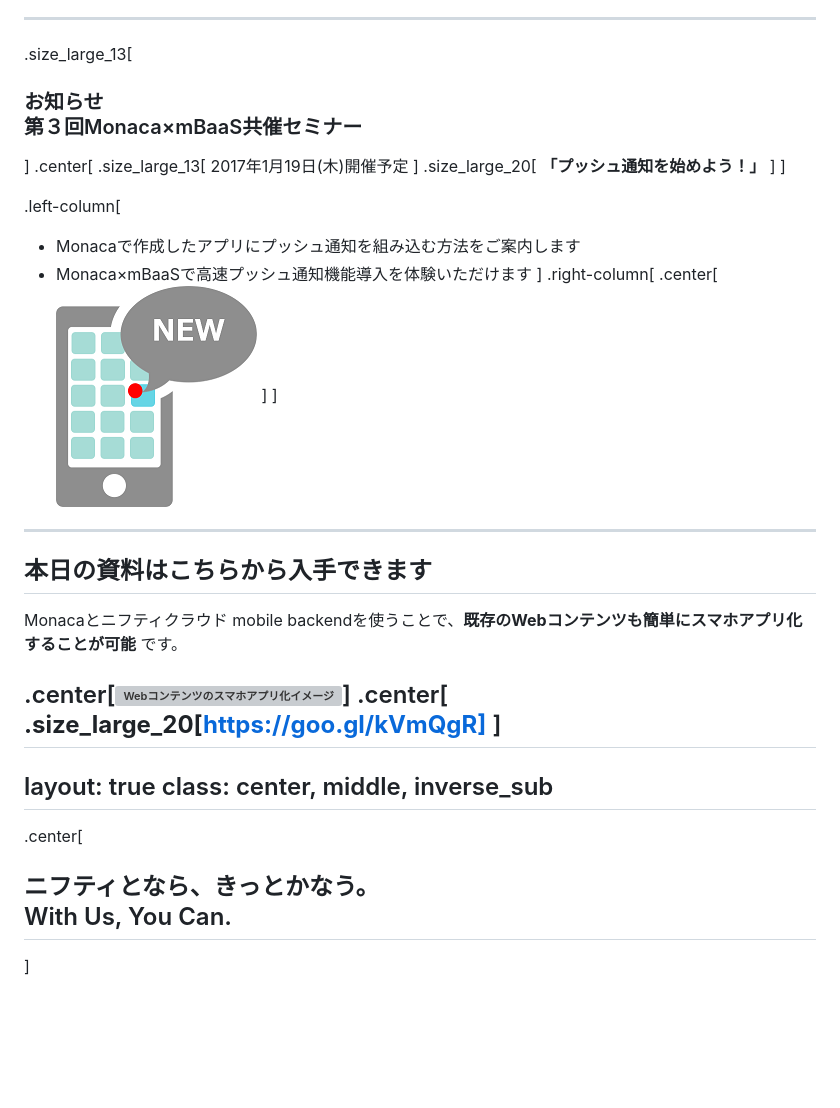
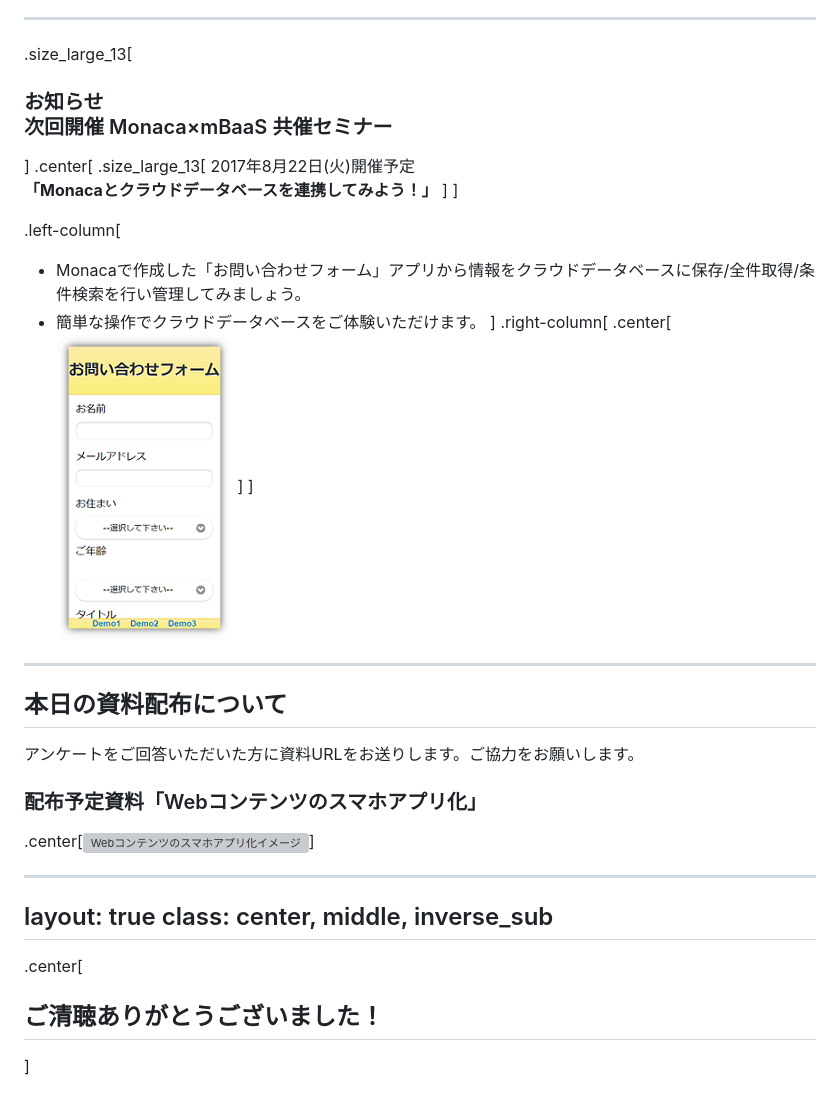
Before and after one commit to natsumo/MonacaRssReaderApp, a Markdown page: DOCUMENT.md, the part around the change printed below. Rendered like a GitHub page; pictures changed too: document-img/demo.png (added), document-img/push.png (deleted); blank space fills up the shorter version; grey boxes are pictures that could not be loaded.

```diff
--- a/DOCUMENT.md
+++ b/DOCUMENT.md
@@ -660,39 +636,36 @@ layout: false
 
 ---
 .size_large_13[
-### お知らせ<br>第３回Monaca×mBaaS共催セミナー
+### お知らせ<br>次回開催 Monaca×mBaaS 共催セミナー
 ]
 .center[
 .size_large_13[
-2017年1月19日(木)開催予定
-]
-.size_large_20[
-__「プッシュ通知を始めよう！」__
+2017年8月22日(火)開催予定<br>__「Monacaとクラウドデータベースを連携してみよう！」__
 ]
 ]
 
 .left-column[
-* Monacaで作成したアプリにプッシュ通知を組み込む方法をご案内します
-* Monaca×mBaaSで高速プッシュ通知機能導入を体験いただけます
+* Monacaで作成した「お問い合わせフォーム」アプリから情報をクラウドデータベースに保存/全件取得/条件検索を行い管理してみましょう。
+* 簡単な操作でクラウドデータベースをご体験いただけます。
 ]
 .right-column[
 .center[
-![push](document-img/push.png)
+![demo](document-img/demo.png)
 ]
 ]
 
 ---
-## 本日の資料はこちらから入手できます
-Monacaとニフティクラウド mobile backendを使うことで、**既存のWebコンテンツも簡単にスマホアプリ化することが可能** です。
+## 本日の資料配布について
+アンケートをご回答いただいた方に資料URLをお送りします。ご協力をお願いします。
+
+### 配布予定資料「Webコンテンツのスマホアプリ化」
 
 .center[![Webコンテンツのスマホアプリ化イメージ](document-img/WebContentsApp.png)]
-.center[
-__.size_large_20[https://goo.gl/kVmQgR]__
-]
+
 ---
 layout: true
 class: center, middle, inverse_sub
 ---
 .center[
-## ニフティとなら、きっとかなう。<br>With Us, You Can.
+## ご清聴ありがとうございました！
 ]
```
Also changed, not shown: other parts of DOCUMENT.md (+2 -26 lines), document-img/SDK_initialization.png, document-img/check2-2.png, document-img/mBaaS_4.png, 1 other file.
